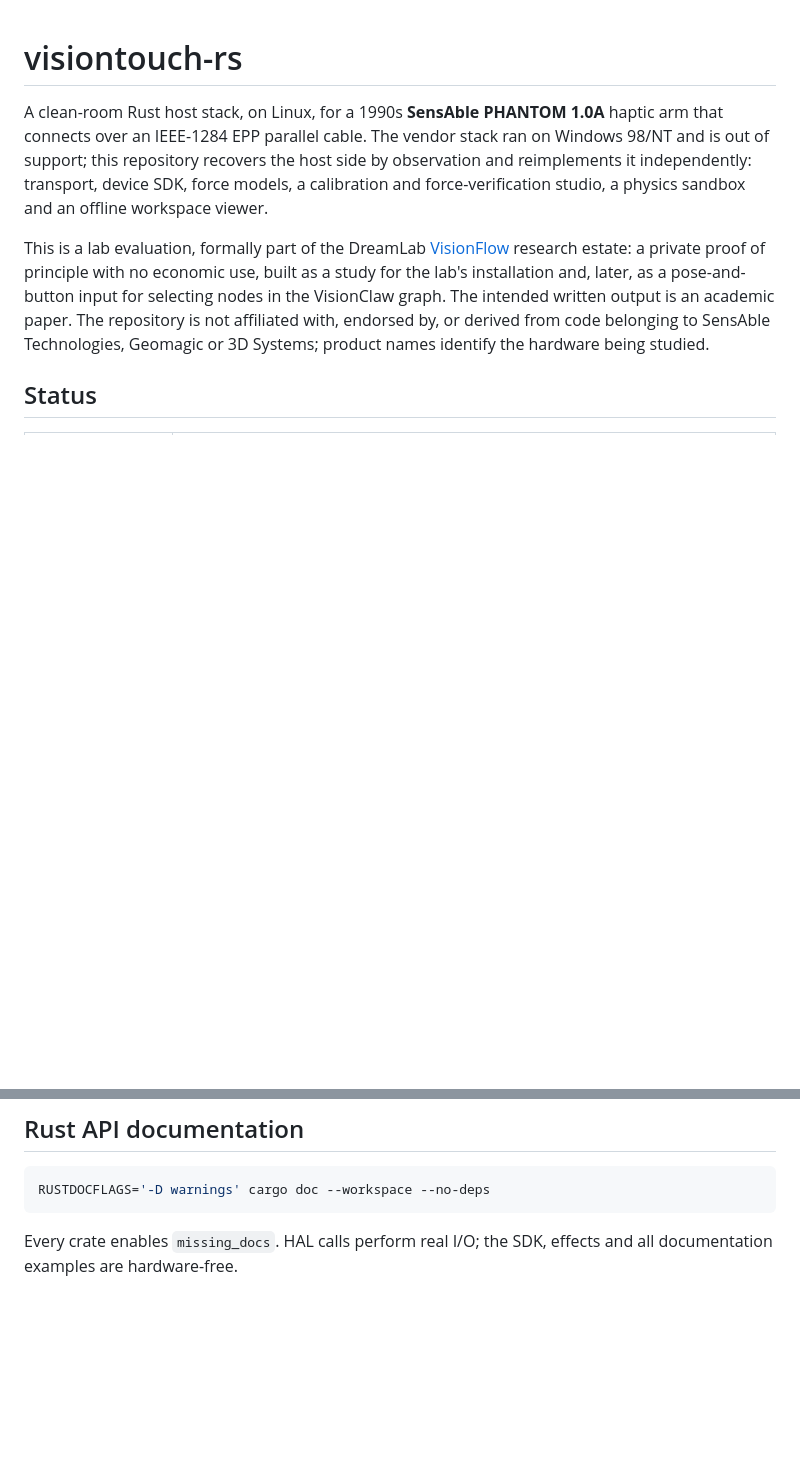
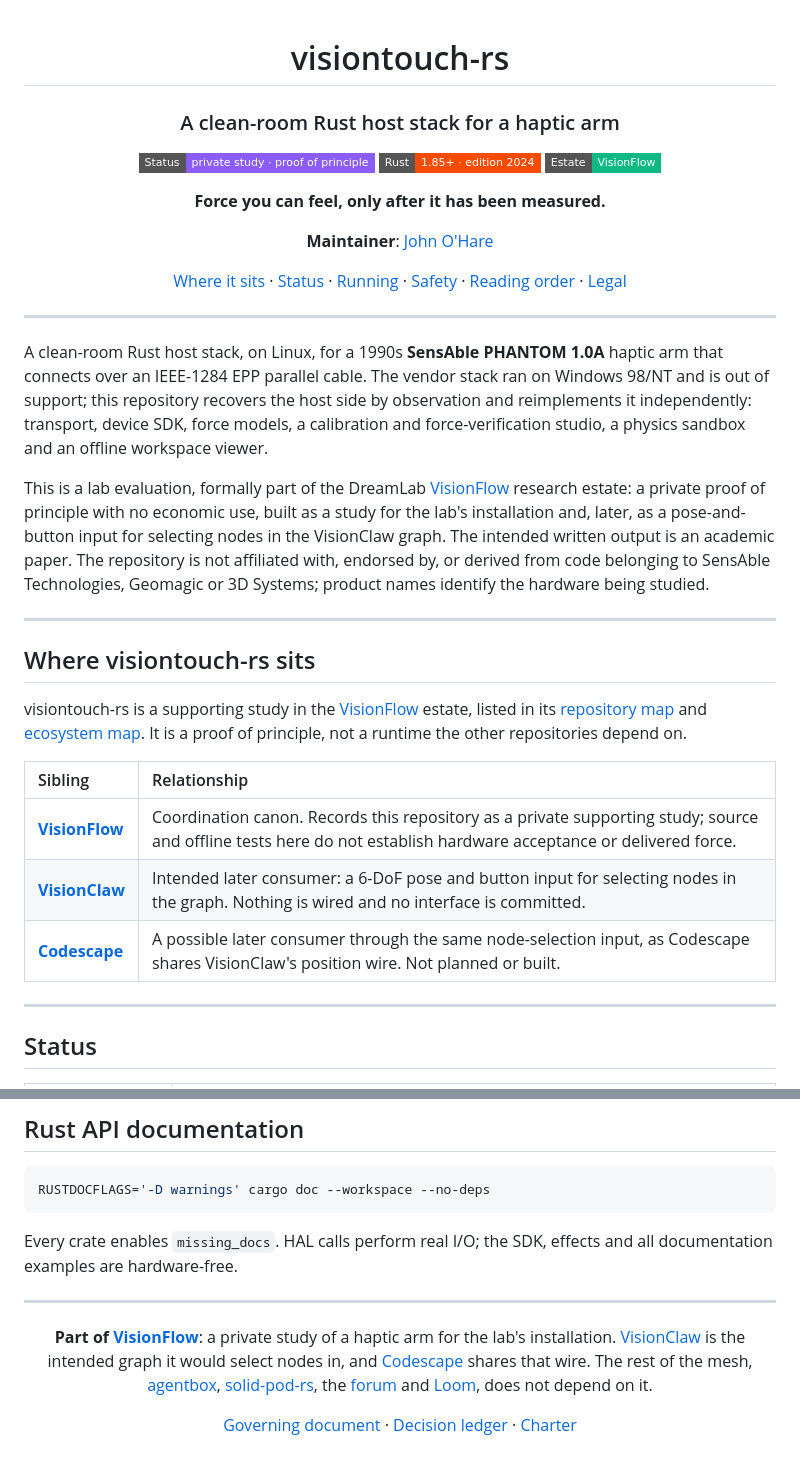
Before and after one commit to DreamLab-AI/visiontouch-rs, a Markdown page: README.md, 2 parts joined by grey strips. Drawn GitHub-style; badges without logos; blank space fills up the shorter version.

Commit message:
docs(readme): estate style, sibling table and VisionFlow footer
Centred header, honest badges (no licence or crates badge: publish = false,
no licence file), a Where-it-sits section and the Part-of-VisionFlow footer.
Clean-room, no-economic-use, non-affiliation, status and safety wording is
unchanged.

Co-Authored-By: jjohare <github@thedreamlab.uk>

```diff
--- a/README.md
+++ b/README.md
@@ -1,4 +3,20 @@
 # visiontouch-rs
+
+### A clean-room Rust host stack for a haptic arm
+
+[![Status](https://img.shields.io/badge/Status-private%20study%20%C2%B7%20proof%20of%20principle-8b5cf6?style=flat-square)](docs/charter.md)
+[![Rust](https://img.shields.io/badge/Rust-1.85%2B%20%C2%B7%20edition%202024-f74c00?style=flat-square&logo=rust)](Cargo.toml)
+[![Estate](https://img.shields.io/badge/Estate-VisionFlow-10b981?style=flat-square)](https://github.com/DreamLab-AI/VisionFlow)
+
+**Force you can feel, only after it has been measured.**
+
+**Maintainer**: [John O'Hare](https://github.com/jjohare)
+
+[Where it sits](#where-visiontouch-rs-sits) · [Status](#status) · [Running](#running) · [Safety](#safety) · [Reading order](#reading-order) · [Legal](#legal-summary)
+
+</div>
+
+---
 
 A clean-room Rust host stack, on Linux, for a 1990s **SensAble PHANTOM 1.0A**
 haptic arm that connects over an IEEE-1284 EPP parallel cable. The vendor stack
@@ -15,6 +33,20 @@ VisionClaw graph. The intended written output is an academic paper. The
 repository is not affiliated with, endorsed by, or derived from code belonging to
 SensAble Technologies, Geomagic or 3D Systems; product names identify the hardware
 being studied.
+
+---
+
+## Where visiontouch-rs sits
+
+visiontouch-rs is a supporting study in the [VisionFlow](https://github.com/DreamLab-AI/VisionFlow) estate, listed in its [repository map](https://github.com/DreamLab-AI/VisionFlow/blob/main/docs/architecture/repository-map.md) and [ecosystem map](https://github.com/DreamLab-AI/VisionFlow/blob/main/docs/ecosystem-map.md). It is a proof of principle, not a runtime the other repositories depend on.
+
+| Sibling | Relationship |
+|:--------|:-------------|
+| **[VisionFlow](https://github.com/DreamLab-AI/VisionFlow)** | Coordination canon. Records this repository as a private supporting study; source and offline tests here do not establish hardware acceptance or delivered force. |
+| **[VisionClaw](https://github.com/DreamLab-AI/VisionClaw)** | Intended later consumer: a 6-DoF pose and button input for selecting nodes in the graph. Nothing is wired and no interface is committed. |
+| **[Codescape](https://github.com/DreamLab-AI/codescape)** | A possible later consumer through the same node-selection input, as Codescape shares VisionClaw's position wire. Not planned or built. |
+
+---
 
 ## Status
 
@@ -113,3 +145,13 @@ RUSTDOCFLAGS='-D warnings' cargo doc --workspace --no-deps
 
 Every crate enables `missing_docs`. HAL calls perform real I/O; the SDK, effects
 and all documentation examples are hardware-free.
+
+---
+
+<div align="center">
+
+**Part of [VisionFlow](https://github.com/DreamLab-AI/VisionFlow)**: a private study of a haptic arm for the lab's installation. [VisionClaw](https://github.com/DreamLab-AI/VisionClaw) is the intended graph it would select nodes in, and [Codescape](https://github.com/DreamLab-AI/codescape) shares that wire. The rest of the mesh, [agentbox](https://github.com/DreamLab-AI/agentbox), [solid-pod-rs](https://github.com/DreamLab-AI/solid-pod-rs), the [forum](https://github.com/DreamLab-AI/nostr-rust-forum) and [Loom](https://github.com/DreamLab-AI/loom), does not depend on it.
+
+[Governing document](docs/BASELINE-visiontouch-rs.md) · [Decision ledger](docs/adr/README.md) · [Charter](docs/charter.md)
+
+</div>
```
Also changed, not shown: other parts of README.md (+2 -0 lines).
